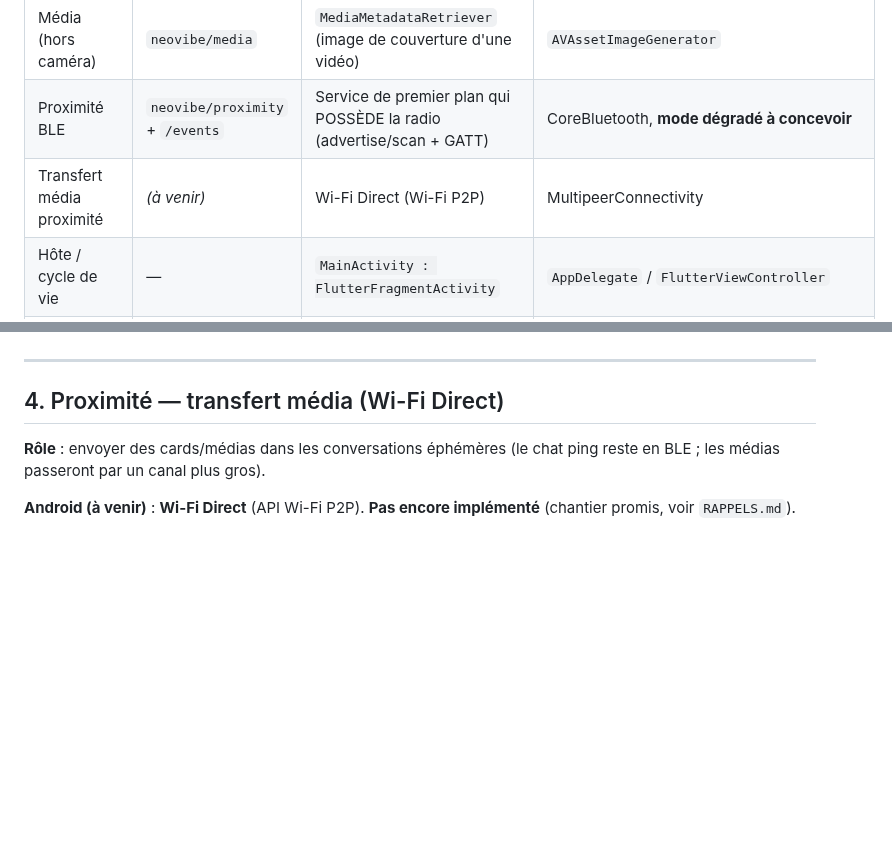
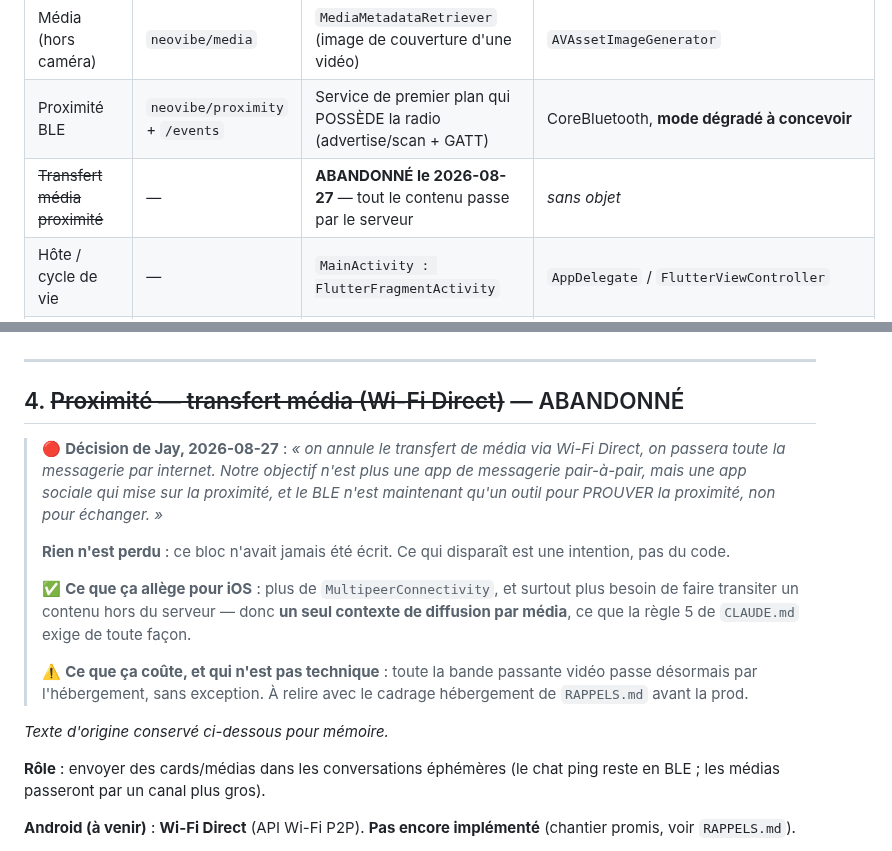
Before and after one commit to Gatsby4444/neovibe_alpha, a Markdown page: docs/parties-natives-par-os.md, 2 parts joined by grey strips. GitHub-like rendering; blank space fills up the shorter version.

Commit message:
Le Wi-Fi Direct est abandonne : le BLE ne fait plus que prouver
Decision de Jay du 2026-08-27 : « on annule le transfert de media via Wi-Fi
Direct, on passera toute la messagerie par internet. Notre objectif n'est plus
une app de messagerie pair-a-pair, mais une app sociale qui mise sur la
proximite, et le BLE n'est maintenant qu'un outil pour prouver la proximite. »

CLAUDE.md portait encore « BLE (detection + echange de contact) ; WiFi Direct
(transfert media) » — deux affirmations devenues fausses dans le fichier qui
gouverne le projet. Corrigees.

Rien n'est perdu : le bloc Wi-Fi Direct n'avait jamais ete ecrit. Ce qui
disparait est une intention, pas du code. Et la question laissee ouverte dans
RAPPELS #72 — garder le chiffrement d'appareil a appareil pour un usage futur ?
— est tranchee par la meme decision : il n'en a plus aucun.

Co-Authored-By: Claude Opus 5 <noreply@anthropic.com>
Claude-Session: https://claude.ai/code/session_014s6ymzppPZXrqAbgWWCuQ8

```diff
--- a/docs/parties-natives-par-os.md
+++ b/docs/parties-natives-par-os.md
@@ -31,7 +31,7 @@
 | Anti-capture | (dans `neovibe/camera` : `setSecure`) | `WindowManager.FLAG_SECURE` | Pas d'équivalent strict → détection + occultation |
 | Média (hors caméra) | `neovibe/media` | `MediaMetadataRetriever` (image de couverture d'une vidéo) | `AVAssetImageGenerator` |
 | Proximité BLE | `neovibe/proximity` + `/events` | Service de premier plan qui POSSÈDE la radio (advertise/scan + GATT) | CoreBluetooth, **mode dégradé à concevoir** |
-| Transfert média proximité | *(à venir)* | Wi-Fi Direct (Wi-Fi P2P) | MultipeerConnectivity |
+| ~~Transfert média proximité~~ | — | **ABANDONNÉ le 2026-08-27** — tout le contenu passe par le serveur | *sans objet* |
 | Hôte / cycle de vie | — | `MainActivity : FlutterFragmentActivity` | `AppDelegate` / `FlutterViewController` |
 | Journal caméra (dev) | (dans `neovibe/camera`) | `CamLog` (fichier disque) | fichier disque (trivial) |
 | Diagnostic appareil (dev) | `neovibe/diag` | `NativeDiagnostics` (`PackageManager` + `Build`) | `Bundle.main.infoDictionary` + `UIDevice` |
@@ -389,7 +389,28 @@ dégradé** :
 
 ---
 
-## 4. Proximité — transfert média (Wi-Fi Direct)
+## 4. ~~Proximité — transfert média (Wi-Fi Direct)~~ — ABANDONNÉ
+
+> 🔴 **Décision de Jay, 2026-08-27** : *« on annule le transfert de média via
+> Wi-Fi Direct, on passera toute la messagerie par internet. Notre objectif n'est
+> plus une app de messagerie pair-à-pair, mais une app sociale qui mise sur la
+> proximité, et le BLE n'est maintenant qu'un outil pour PROUVER la proximité,
+> non pour échanger. »*
+>
+> **Rien n'est perdu** : ce bloc n'avait jamais été écrit. Ce qui disparaît est
+> une intention, pas du code.
+>
+> ✅ **Ce que ça allège pour iOS** : plus de `MultipeerConnectivity`, et surtout
+> plus besoin de faire transiter un contenu hors du serveur — donc **un seul
+> contexte de diffusion par média**, ce que la règle 5 de `CLAUDE.md` exige de
+> toute façon.
+>
+> ⚠️ **Ce que ça coûte, et qui n'est pas technique** : toute la bande passante
+> vidéo passe désormais par l'hébergement, sans exception. À relire avec le
+> cadrage hébergement de `RAPPELS.md` avant la prod.
+
+*Texte d'origine conservé ci-dessous pour mémoire.*
+
 
 **Rôle** : envoyer des cards/médias dans les conversations éphémères (le chat
 ping reste en BLE ; les médias passeront par un canal plus gros).
```
Also changed, not shown: CLAUDE.md (+7 -2 lines), RAPPELS.md (+1 -1 lines).
